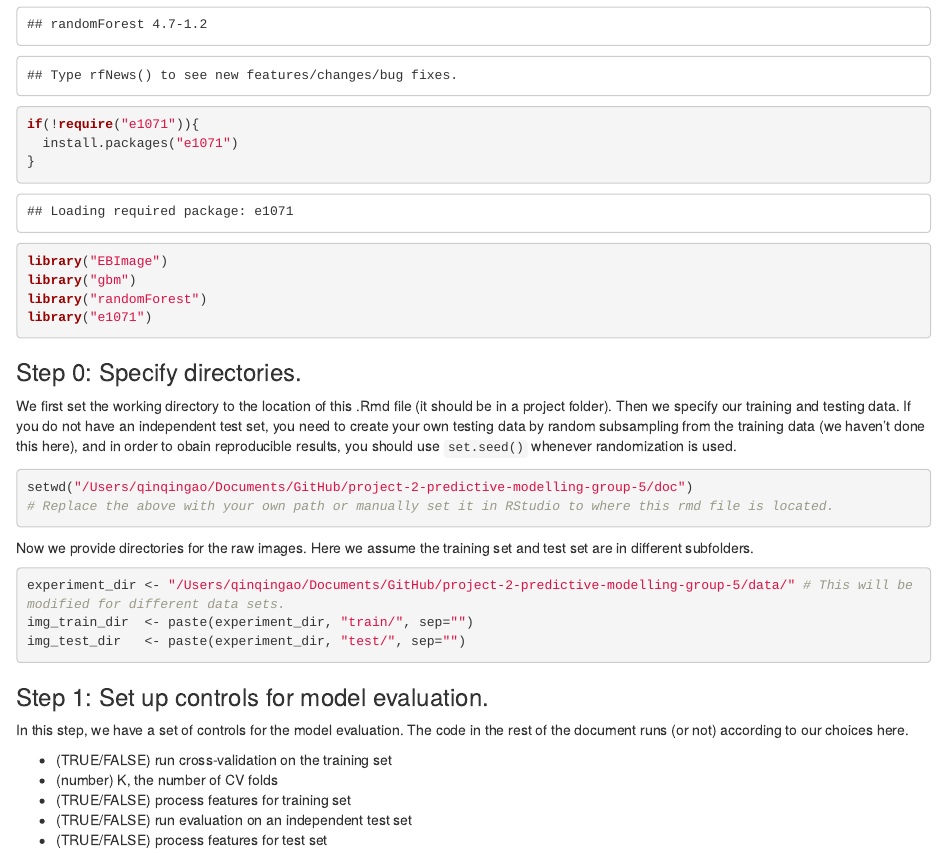
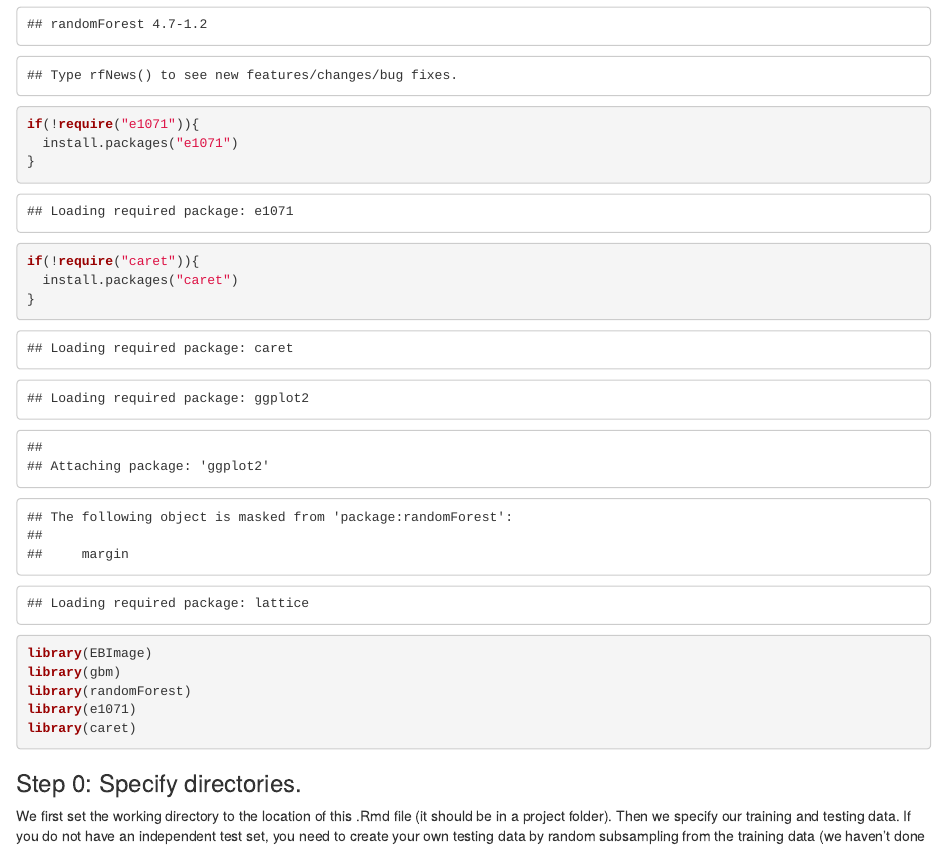
Before and after one commit to ginnyqg/image-classification, an R Markdown document (doc/main.Rmd): the page in a window 1100 px wide, from 530 px down. Rendered offline with R 4.5, knitr and Pandoc, with nearby package versions; some code elsewhere in the file could not run offline.

Commit message:
Update main.Rmd

````diff
--- a/doc/main.Rmd
+++ b/doc/main.Rmd
@@ -28,10 +28,15 @@ if(!require("e1071")){
   install.packages("e1071")
 }
 
-library("EBImage")
-library("gbm")
-library("randomForest")
-library("e1071")
+if(!require("caret")){
+  install.packages("caret")
+}
+
+library(EBImage)
+library(gbm)
+library(randomForest)
+library(e1071)
+library(caret)
 ```
 
 ### Step 0: Specify directories.
````
